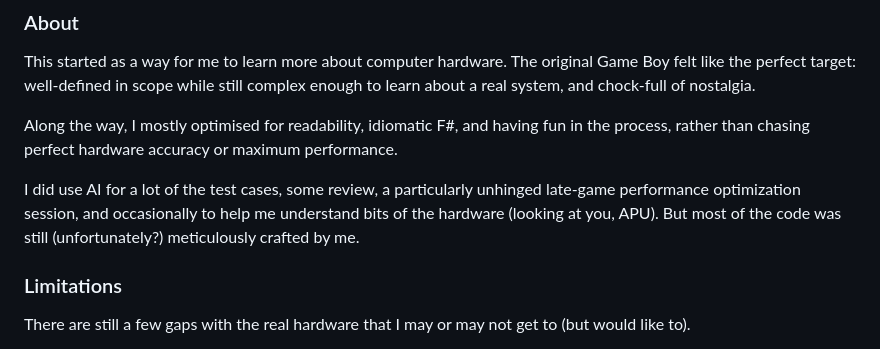
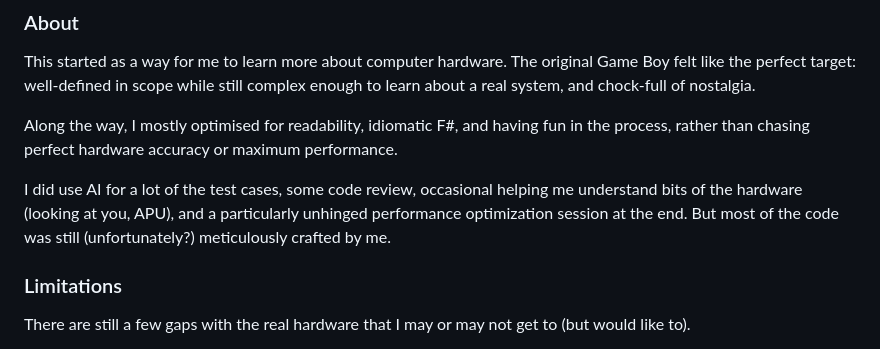
Before and after one commit to nickkossolapov/fame-boy, a Markdown page: README.md, the part around the change. Drawn GitHub-style.

Commit message:
Last commit I swear

```diff
--- a/README.md
+++ b/README.md
@@ -21,9 +21,9 @@ scope while still complex enough to learn about a real system, and chock-full of
 Along the way, I mostly optimised for readability, idiomatic F#, and having fun in the process, rather than chasing perfect hardware
 accuracy or maximum performance.
 
-I did use AI for a lot of the test cases, some review, a particularly unhinged late-game performance optimization session, and
-occasionally to help me understand bits of the hardware (looking at you, APU). But most of the code was
-still (unfortunately?) meticulously crafted by me.
+I did use AI for a lot of the test cases, some code review, occasional helping me understand bits of the hardware (looking at you, APU),
+and a particularly unhinged performance optimization session at the end. But most of the code was still (unfortunately?) meticulously
+crafted by me.
 
 ### Limitations
 
```
